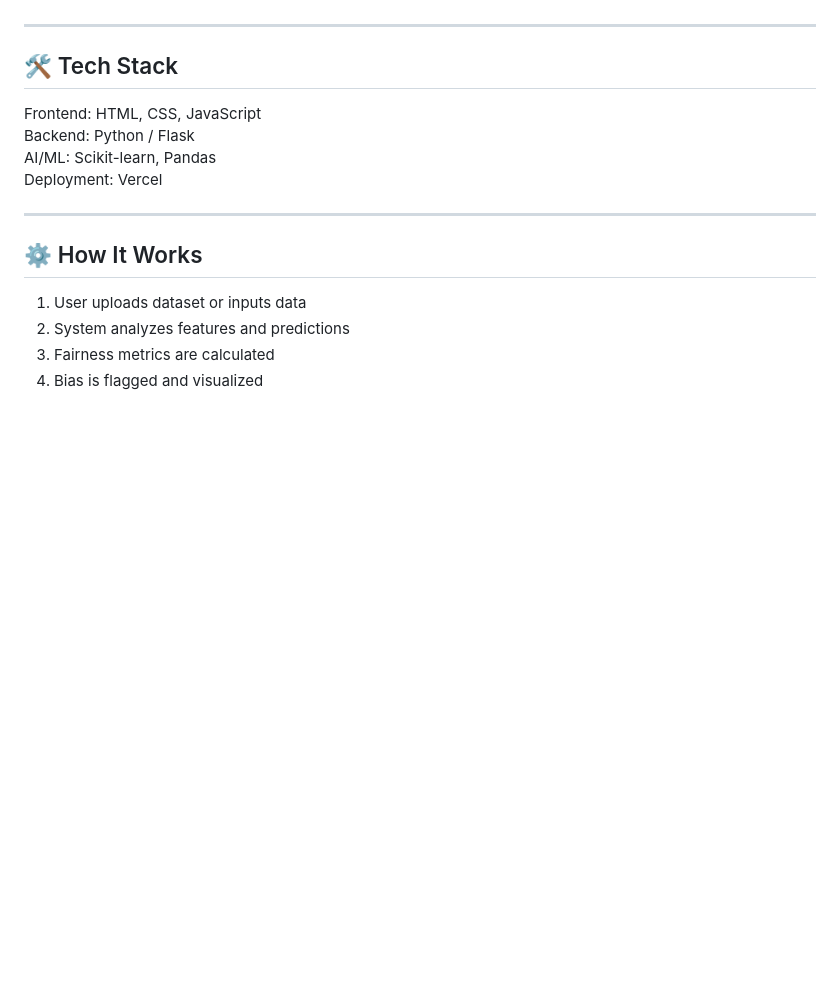
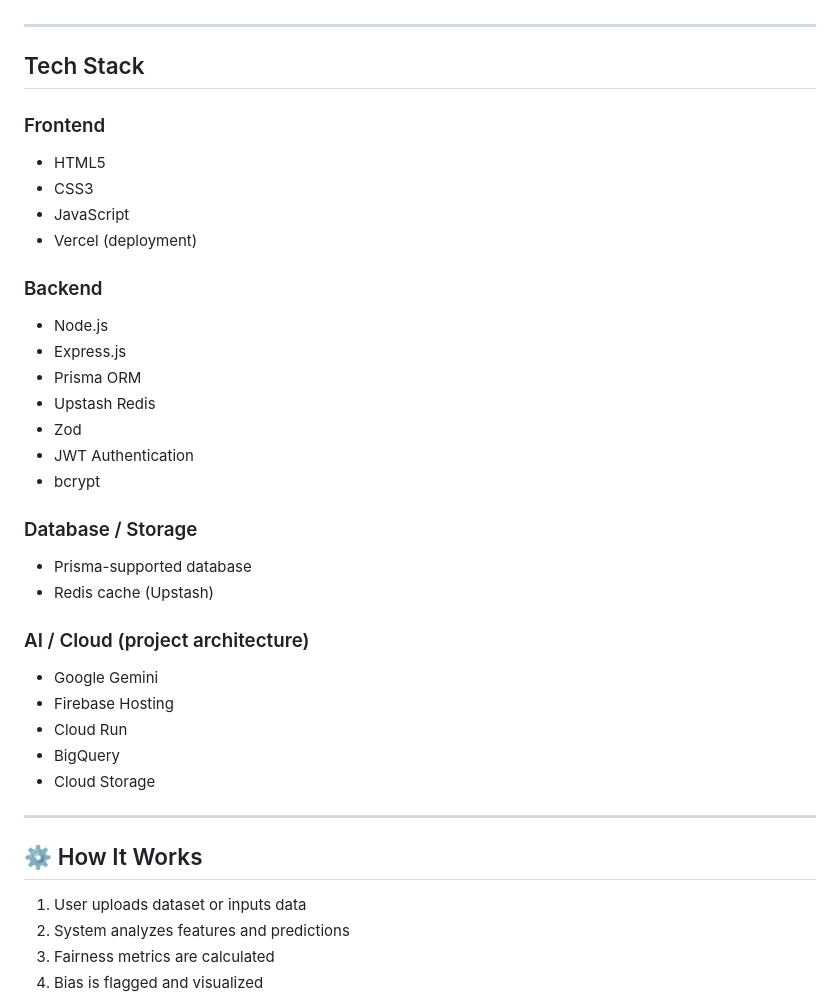
Before and after one commit to myself-archita/fairlens-ai, a Markdown page: README.md, the part around the change. Drawn GitHub-style; blank space fills up the shorter version.

Commit message:
Enhance Tech Stack section with detailed components
Expanded the Tech Stack section to provide detailed information on frontend, backend, database/storage, and AI/cloud components.

```diff
--- a/README.md
+++ b/README.md
@@ -65,12 +65,34 @@ It enables:
 
 ---
 
-## 🛠 Tech Stack
+## Tech Stack
 
-Frontend: HTML, CSS, JavaScript
-Backend: Python / Flask
-AI/ML: Scikit-learn, Pandas
-Deployment: Vercel
+### Frontend
+- HTML5
+- CSS3
+- JavaScript
+- Vercel (deployment)
+
+### Backend
+- Node.js
+- Express.js
+- Prisma ORM
+- Upstash Redis
+- Zod
+- JWT Authentication
+- bcrypt
+
+### Database / Storage
+- Prisma-supported database
+- Redis cache (Upstash)
+
+### AI / Cloud (project architecture)
+- Google Gemini
+- Firebase Hosting
+- Cloud Run
+- BigQuery
+- Cloud Storage
+
 
 ---
 
```
